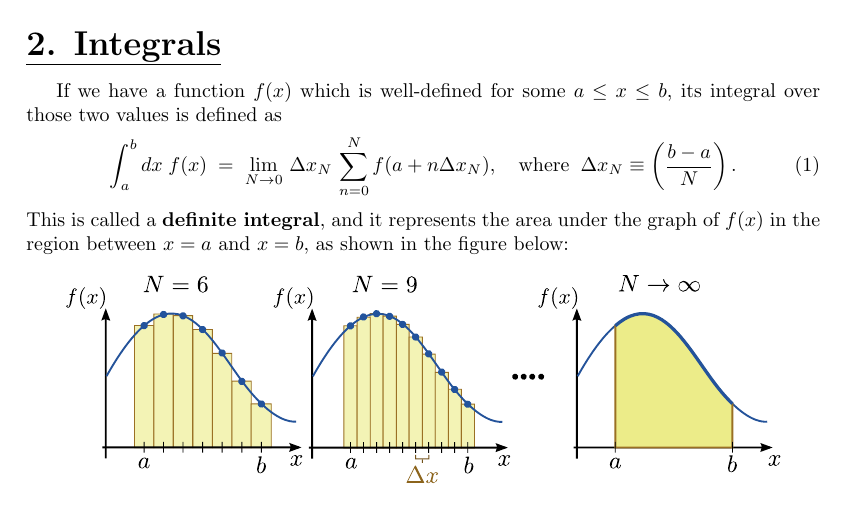
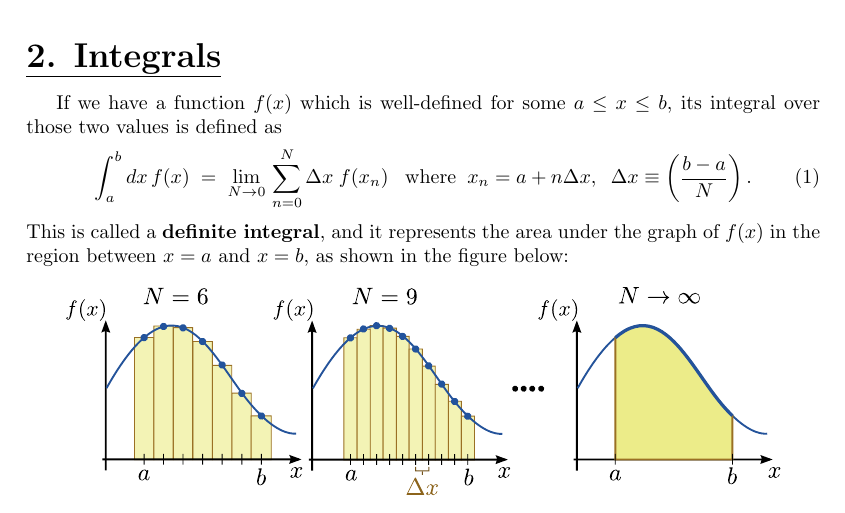
Before and after one commit to seewhydee/ntuphys_nb, a LaTeX document (MH2801/latex/02_integrals.tex): part of page 1 of 5, cut so that both start at the same text. Compiled offline with pdfLaTeX.

```diff
--- a/MH2801/latex/02_integrals.tex
+++ b/MH2801/latex/02_integrals.tex
@@ -62,7 +62,7 @@
 If we have a function $f(x)$ which is well-defined for some $a \le x
 \le b$, its integral over those two values is defined as
 \begin{equation}
-  \int_a^b dx\; f(x) \;=\; \lim_{N \rightarrow 0} \, \Delta x_N\, \sum_{n=0}^{N} f(a + n\Delta x_N), \quad\mathrm{where}\;\; \Delta x_N \equiv \left(\frac{b-a}{N}\right).
+\int_a^b dx\, f(x) \;=\; \lim_{N \rightarrow 0} \, \sum_{n=0}^{N} \Delta x\; f(x_n) \;\;\;\mathrm{where}\;\; x_n = a + n\Delta x, \;\; \Delta x \equiv \left(\frac{b-a}{N}\right).
 \end{equation}
 This is called a \textbf{definite integral}, and it represents the area
 under the graph of $f(x)$ in the region between $x=a$ and $x=b$,
```
Also changed, not shown: MH2801/img/complex_integral.png (added), MH2801/img/complex_integral_example.png (added), MH2801/imgsrc/complex_integral.svg (added), MH2801/imgsrc/complex_integral_example.svg (added), MH2801/imgsrc/contour_deformation.svg (added), 6 other files.
